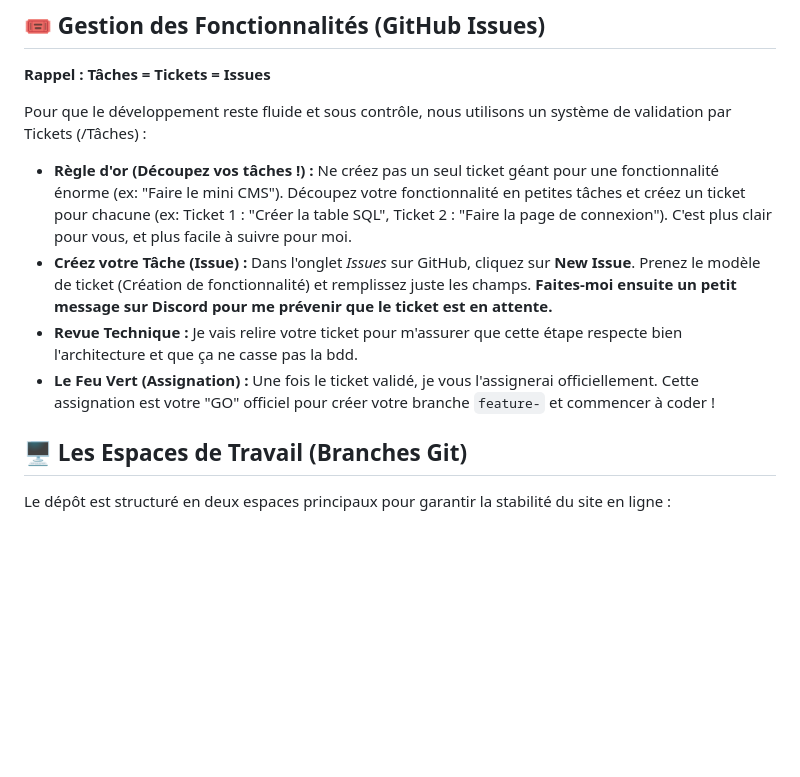
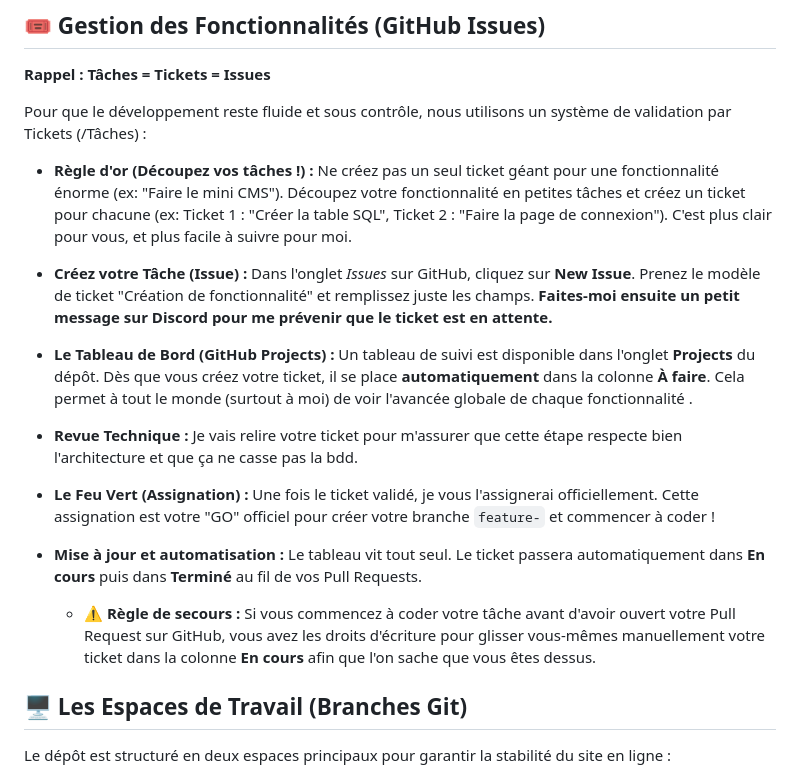
Before and after one commit to Auresorhia/digital-maker-lab, a Markdown page: README.md, the part around the change. Drawn GitHub-style; blank space fills up the shorter version.

Commit message:
Update README with task management details
Added information about the GitHub Projects board and task automation.

```diff
--- a/README.md
+++ b/README.md
@@ -54,10 +54,15 @@ Le MVC sert à séparer la logique métier de l'affichage. Vous devez coder que
 Pour que le développement reste fluide et sous contrôle, nous utilisons un système de validation par Tickets (/Tâches) :
 
 * **Règle d'or (Découpez vos tâches !) :** Ne créez pas un seul ticket géant pour une fonctionnalité énorme (ex: "Faire le mini CMS"). Découpez votre fonctionnalité en petites tâches et créez un ticket pour chacune (ex: Ticket 1 : "Créer la table SQL", Ticket 2 : "Faire la page de connexion"). C'est plus clair pour vous, et plus facile à suivre pour moi.
-* **Créez votre Tâche (Issue) :** Dans l'onglet *Issues* sur GitHub, cliquez sur **New Issue**. Prenez le modèle de ticket (Création de fonctionnalité) et remplissez juste les champs. **Faites-moi ensuite un petit message sur Discord pour me prévenir que le ticket est en attente.**
+* **Créez votre Tâche (Issue) :** Dans l'onglet *Issues* sur GitHub, cliquez sur **New Issue**. Prenez le modèle de ticket "Création de fonctionnalité" et remplissez juste les champs. **Faites-moi ensuite un petit message sur Discord pour me prévenir que le ticket est en attente.**
+
+* **Le Tableau de Bord (GitHub Projects) :** Un tableau de suivi est disponible dans l'onglet **Projects** du dépôt. Dès que vous créez votre ticket, il se place **automatiquement** dans la colonne **À faire**. Cela permet à tout le monde (surtout à moi) de voir l'avancée globale de chaque fonctionnalité .
+
 * **Revue Technique :** Je vais relire votre ticket pour m'assurer que cette étape respecte bien l'architecture et que ça ne casse pas la bdd.
 * **Le Feu Vert (Assignation) :** Une fois le ticket validé, je vous l'assignerai officiellement. Cette assignation est votre "GO" officiel pour créer votre branche `feature-` et commencer à coder !
 
+* **Mise à jour et automatisation :** Le tableau vit tout seul. Le ticket passera automatiquement dans **En cours** puis dans **Terminé** au fil de vos Pull Requests.
+  * ⚠️ **Règle de secours :** Si vous commencez à coder votre tâche avant d'avoir ouvert votre Pull Request sur GitHub, vous avez les droits d'écriture pour glisser vous-mêmes manuellement votre ticket dans la colonne **En cours** afin que l'on sache que vous êtes dessus.
 
 
 ## 🖥️ Les Espaces de Travail (Branches Git)
```
